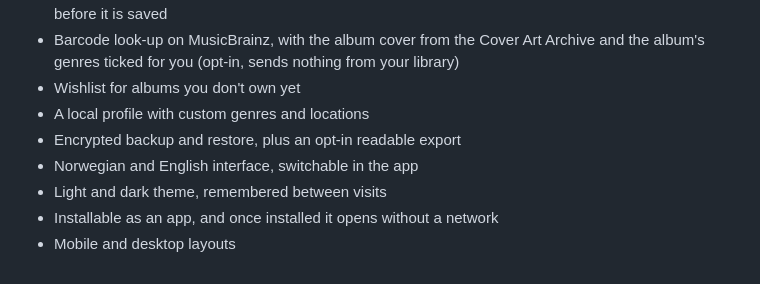
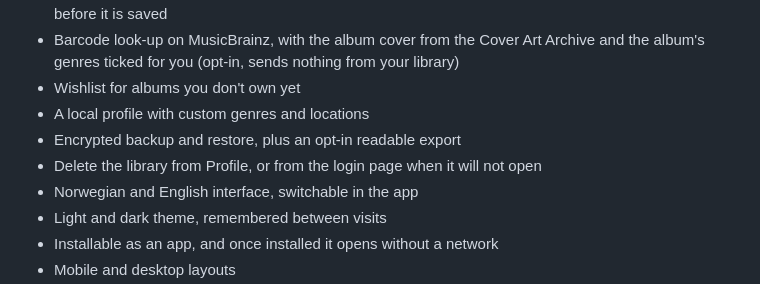
Before and after one commit to malinfossum/spindle, a Markdown page: README.md, the part around the change. Rendered like a GitHub page.

Commit message:
Docs for v0.9: README features line and plan status

```diff
--- a/README.md
+++ b/README.md
@@ -27,6 +27,7 @@ Spindle needs a secure context for encryption. Opening `index.html` directly via
 - Wishlist for albums you don't own yet
 - A local profile with custom genres and locations
 - Encrypted backup and restore, plus an opt-in readable export
+- Delete the library from Profile, or from the login page when it will not open
 - Norwegian and English interface, switchable in the app
 - Light and dark theme, remembered between visits
 - Installable as an app, and once installed it opens without a network
```
Also changed, not shown: docs/v0.9-plan.md (+7 -1 lines).
